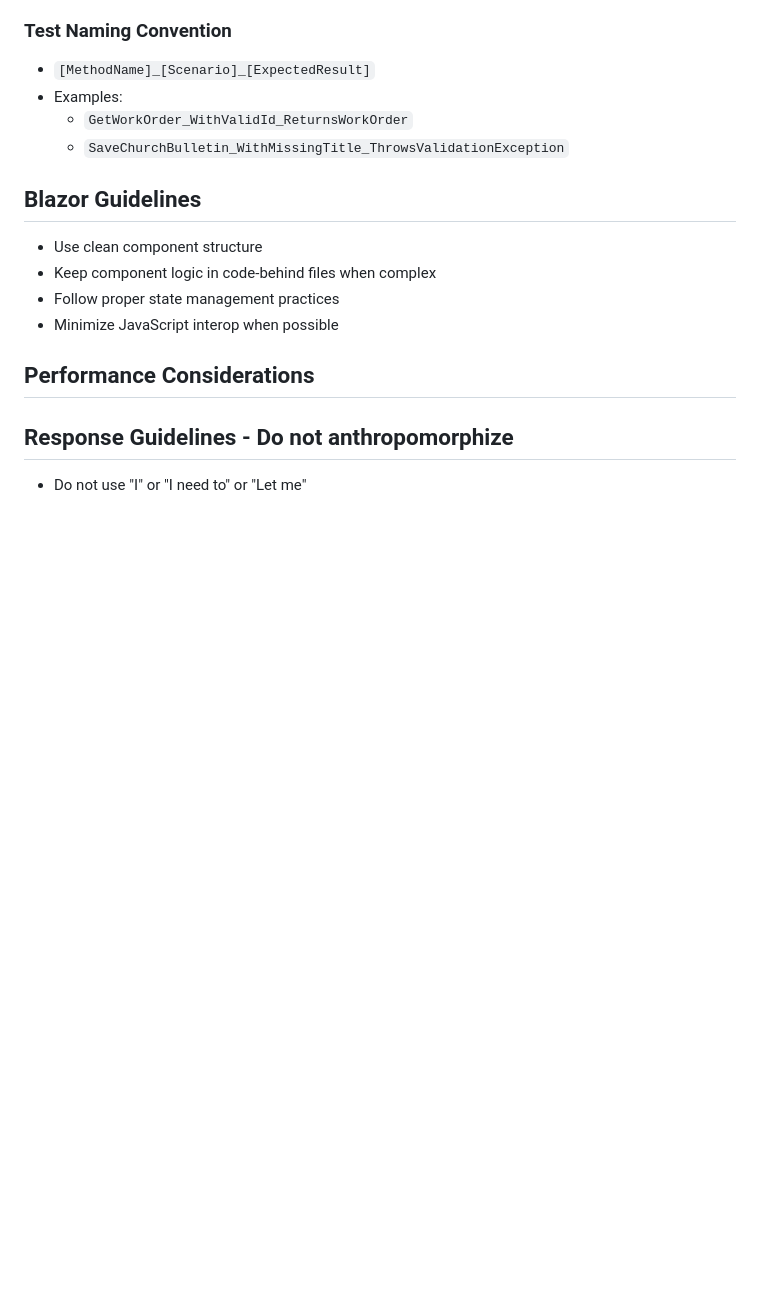
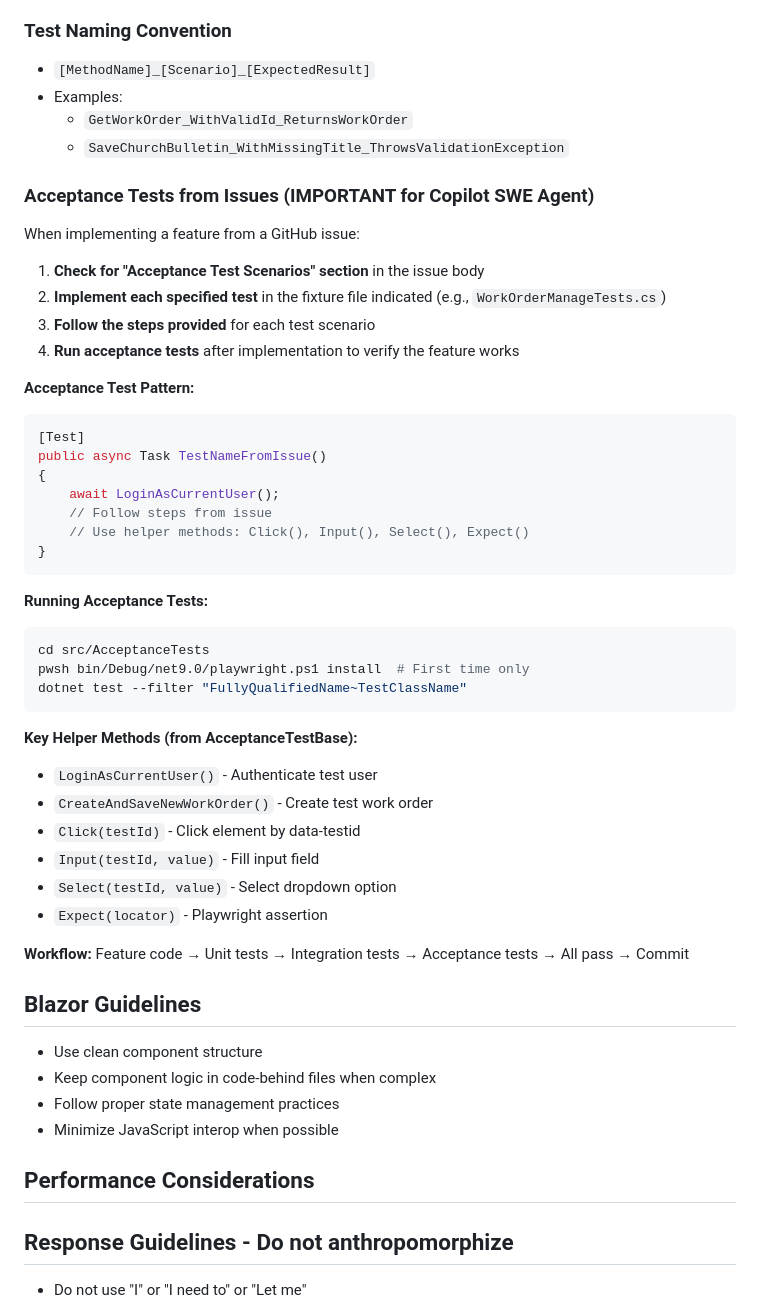
Before and after one commit to ClearMeasureLabs/bootcamp-palermo-workorders, a Markdown page: .github/copilot-instructions.md, the part around the change. Drawn GitHub-style; blank space fills up the shorter version.

Commit message:
Add acceptance test guidance for Copilot SWE agent

````diff
--- a/.github/copilot-instructions.md
+++ b/.github/copilot-instructions.md
@@ -166,6 +166,43 @@ dotnet test src/IntegrationTests/IntegrationTests.csproj
   - `GetWorkOrder_WithValidId_ReturnsWorkOrder`
   - `SaveChurchBulletin_WithMissingTitle_ThrowsValidationException`
 
+### Acceptance Tests from Issues (IMPORTANT for Copilot SWE Agent)
+
+When implementing a feature from a GitHub issue:
+
+1. **Check for "Acceptance Test Scenarios" section** in the issue body
+2. **Implement each specified test** in the fixture file indicated (e.g., `WorkOrderManageTests.cs`)
+3. **Follow the steps provided** for each test scenario
+4. **Run acceptance tests** after implementation to verify the feature works
+
+**Acceptance Test Pattern:**
+```csharp
+[Test]
+public async Task TestNameFromIssue()
+{
+    await LoginAsCurrentUser();
+    // Follow steps from issue
+    // Use helper methods: Click(), Input(), Select(), Expect()
+}
+```
+
+**Running Acceptance Tests:**
+```powershell
+cd src/AcceptanceTests
+pwsh bin/Debug/net9.0/playwright.ps1 install  # First time only
+dotnet test --filter "FullyQualifiedName~TestClassName"
+```
+
+**Key Helper Methods (from AcceptanceTestBase):**
+- `LoginAsCurrentUser()` - Authenticate test user
+- `CreateAndSaveNewWorkOrder()` - Create test work order
+- `Click(testId)` - Click element by data-testid
+- `Input(testId, value)` - Fill input field
+- `Select(testId, value)` - Select dropdown option
+- `Expect(locator)` - Playwright assertion
+
+**Workflow:** Feature code → Unit tests → Integration tests → Acceptance tests → All pass → Commit
+
 ## Blazor Guidelines
 
 - Use clean component structure
````
